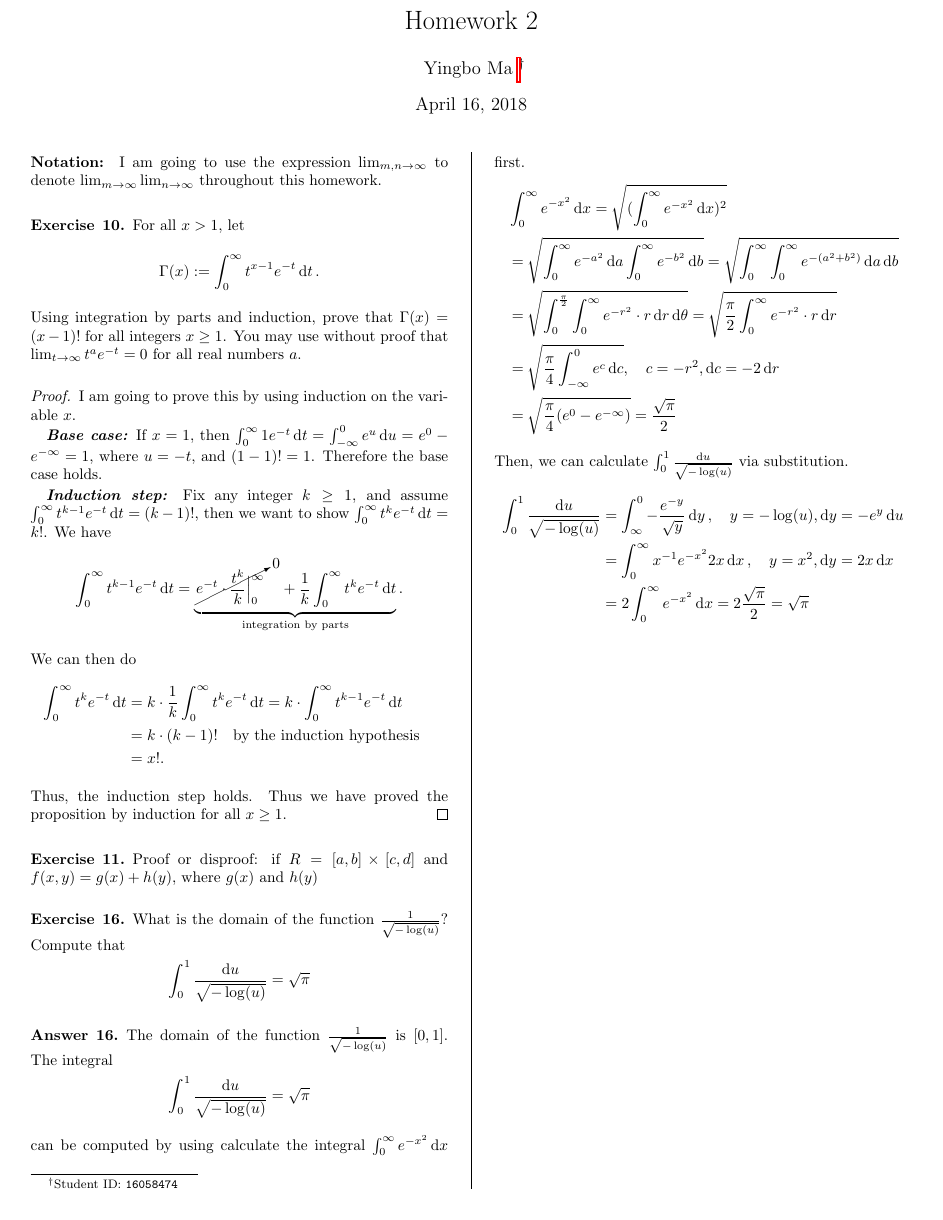
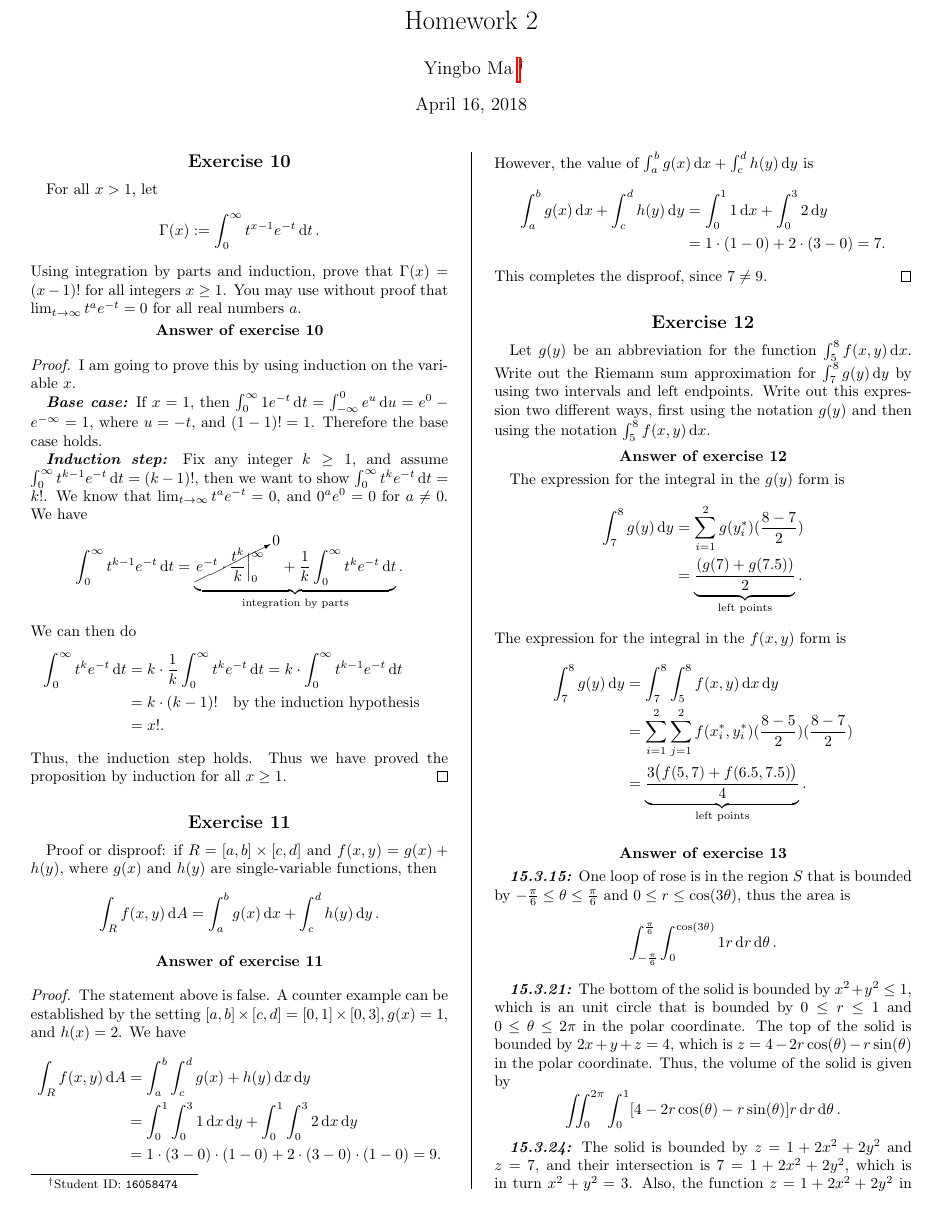
Before and after one commit to YingboMa/MH2E, a LaTeX problem sheet (HW2/main.tex, which reads typesetting.tex): the whole page before the commit and page 1 of 2 after it. Compiled offline with pdfLaTeX.

Commit message:
Finish HW2

```diff
--- a/HW2/main.tex
+++ b/HW2/main.tex
@@ -7,11 +7,7 @@
 \begin{document}
 \maketitle
 
-\paragraph{Notation:}
-I am going to use the expression $\lim_{m,n\to\infty}$ to denote
-$\lim_{m\to\infty}\lim_{n\to\infty}$ throughout this homework.
-
-\begin{exercise}{10}
+\begin{Exercise}[number=10]
   For all $x>1$, let
   \[
     \Gamma(x) := \int_0^\infty t^{x-1}e^{-t}\dd{t}.
@@ -19,8 +15,9 @@ $\lim_{m\to\infty}\lim_{n\to\infty}$ throughout this homework.
   Using integration by parts and induction, prove that $\Gamma(x)=(x-1)!$ for
   all integers $x\ge1$. You may use without proof that
   $\lim_{t\to\infty}t^ae^{-t}=0$ for all real numbers $a$.
-\end{exercise}
+\end{Exercise}
 
+\begin{Answer}[number=10]
 \begin{proof}
   I am going to prove this by using induction on the variable $x$.
 
@@ -30,7 +27,8 @@ $\lim_{m\to\infty}\lim_{n\to\infty}$ throughout this homework.
 
   \emph{Induction step:} Fix any integer $k\ge 1$, and assume $\int_0^\infty
   t^{k-1}e^{-t}\dd{t}=(k-1)!$, then we want to show $\int_0^\infty
-  t^{k}e^{-t}\dd{t}=k!$. We have
+  t^{k}e^{-t}\dd{t}=k!$. We know that $\lim_{t\to\infty}t^ae^{-t}=0$, and
+  $0^ae^0=0$ for $a\ne0$. We have
   \begin{align*}
     \int_0^\infty t^{k-1}e^{-t}\dd{t} =
     \underbrace{\cancelto{0}{e^{-t}\cdot\frac{t^k}{k}\Big\vert_0^\infty} +
@@ -46,10 +44,74 @@ $\lim_{m\to\infty}\lim_{n\to\infty}$ throughout this homework.
   Thus, the induction step holds. Thus we have proved the proposition by
   induction for all $x\ge 1$.
 \end{proof}
+\end{Answer}
 
-\begin{exercise}{11}
+\begin{Exercise}[number=11]
   Proof or disproof: if $R=[a,b]\times[c,d]$ and $f(x,y)=g(x)+h(y)$, where
-  $g(x)$ and $h(y)$
-\end{exercise}
+  $g(x)$ and $h(y)$ are single-variable functions, then
+  \[
+    \int_R f(x,y)\dd{A} = \int_a^bg(x)\dd{x} + \int_c^d h(y)\dd{y}.
+  \]
+\end{Exercise}
 
-\begin{exercise}{16}
+\begin{Answer}[number=11]
+\begin{proof}
+  The statement above is false. A counter example can be established by the
+  setting  $[a,b]\times[c,d]=[0,1]\times[0,3], g(x) = 1$, and $h(x)=2$. We
+  have
+  \begin{align*}
+    \int_R f(x,y)\dd{A} &= \int_a^b\int_c^dg(x) +  h(y)\dd{x}\dd{y} \\
+    &= \int_0^1\int_0^3 1 \dd{x}\dd{y} + \int_0^1\int_0^3 2 \dd{x}\dd{y} \\
+    &= 1\cdot(3-0)\cdot(1-0) + 2\cdot(3-0)\cdot(1-0) = 9.
+  \end{align*}
+  However, the value of $\int_a^bg(x)\dd{x} +  \int_c^dh(y)\dd{y}$ is
+  \begin{align*}
+    \int_a^bg(x)\dd{x} +  \int_c^dh(y)\dd{y}
+    &= \int_0^1 1\dd{x} + \int_0^3 2\dd{y} \\
+    &= 1\cdot(1-0) + 2\cdot(3-0) = 7.
+  \end{align*}
+  This completes the disproof, since $7\ne9$.
+\end{proof}
+\end{Answer}
+
+\begin{Exercise}[number=12]
+  Let $g(y)$ be an abbreviation for the function $\int_5^8f(x,y)\dd{x}$. Write
+  out the Riemann sum approximation for $\int_7^8 g(y)\dd{y}$ by using two
+  intervals and left endpoints. Write out this expression two different ways,
+  first using the notation $g(y)$ and then using the notation
+  $\int_5^8f(x,y)\dd{x}$.
+\end{Exercise}
+
+\begin{Answer}[number=12]
+  The expression for the integral in the $g(y)$ form is
+  \begin{align*}
+    \int_7^8 g(y) \dd{y} &= \sum_{i=1}^2g(y_i^*)(\frac{8-7}{2}) \\
+    &=\underbrace{\frac{(g(7)+g(7.5))}{2}}_\text{left points}.
+  \end{align*}
+  The expression for the integral in the $f(x,y)$ form is
+  \begin{align*}
+    \int_7^8 g(y) \dd{y} &= \int_7^8\int_5^8f(x,y)\dd{x}\dd{y} \\
+    &= \sum_{i=1}^2\sum_{j=1}^2f(x_i^*,y_i^*)(\frac{8-5}{2})(\frac{8-7}{2}) \\
+    &= \underbrace{\frac{3\big(f(5,7)+f(6.5,7.5)\big)}{4}}_\text{left
+    points}.
+  \end{align*}
+\end{Answer}
+
+\begin{Answer}[number=13]
+  \emph{15.3.15:} One loop of rose is in the region $S$ that is bounded by
+  $-\frac{\pi}{6}\le\theta\le\frac{\pi}{6}$ and $0\le r\le\cos(3\theta)$, thus
+  the area is
+  \[\int_{-\frac{\pi}{6}}^{\frac{\pi}{6}}\int_0^{\cos(3\theta)}1 r\dd{r}\dd{\theta}.\]
+
+  \emph{15.3.21:} The bottom of the solid is bounded by $x^2+y^2\le1$, which is
+  an unit circle that is bounded by $0\le r\le 1$ and $0\le\theta\le2\pi$ in
+  the polar coordinate. The top of the solid is bounded by $2x+y+z=4$, which is
+  $z=4-2r\cos(\theta)-r\sin(\theta)$ in the polar coordinate. Thus, the volume
+  of the solid is given by
+  \[
+    \iint_0^{2\pi}\int_0^1 [4-2r\cos(\theta)-r\sin(\theta)] r \dd{r}
+    \dd{\theta}.
+  \]
+
+  \emph{15.3.24:} The solid is bounded by $z=1+2x^2+2y^2$ and $z=7$, and their
+  intersection is $7=1+2x^2+2y^2$, which is in turn $x^2+y^2=3$. Also, the
@@ -55,0 +138 @@ $\lim_{m\to\infty}\lim_{n\to\infty}$ throughout this homework.
+\end{Exercise}
@@ -57,10 +199,10 @@ $\lim_{m\to\infty}\lim_{n\to\infty}$ throughout this homework.
   \[
     \int_0^1 \frac{\dd{u}}{\sqrt{-\log(u)}} = \sqrt{\pi}
   \]
-\end{exercise}
+\end{Exercise}
 
-\begin{answer}{16}
-  The domain of the function $\frac{1}{\sqrt{-\log(u)}}$ is $[0,1]$. The
+\begin{Answer}[number=16]
+  The domain of the function $\frac{1}{\sqrt{-\log(u)}}$ is $(0,1)$. The
   integral
   \[
     \int_0^1 \frac{\dd{u}}{\sqrt{-\log(u)}} = \sqrt{\pi}
--- a/typesetting.tex
+++ b/typesetting.tex
@@ -7,6 +7,8 @@
 \usepackage{exercise}
 \usepackage[makeroom]{cancel}
 \usepackage[margin=2em]{geometry}
+
+\usepackage{graphicx}
 
 \usepackage{footmisc}
 \DefineFNsymbols{mySymbols}{{\ensuremath\dagger}{\ensuremath\ddagger}\S\P
```
Also changed, not shown: HW2/main.tex (81 more changed lines).
